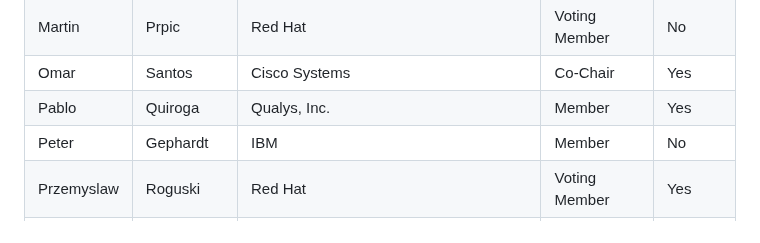
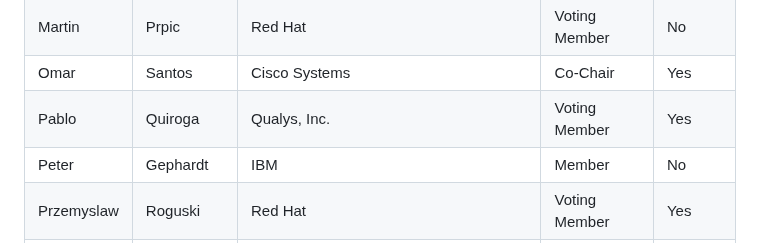
Before and after one commit to oasis-tcs/openeox, a Markdown page: meeting-minutes/2024/2024-09-18.md, the part around the change. GitHub-like rendering.

Commit message:
Update 2024-09-18.md
Co-authored-by: Justin Murphy <96064251+justmurphy@users.noreply.github.com>

```diff
--- a/meeting-minutes/2024/2024-09-18.md
+++ b/meeting-minutes/2024/2024-09-18.md
@@ -23,7 +23,7 @@ Quorum requires participation of 8 or more of the 14 voting members (including t
 | Langley    | Rock        | Dell                                                        | Member       | Yes     |
 | Martin     | Prpic       | Red Hat                                                     | Voting Member        | No      |
 | Omar       | Santos      | Cisco Systems                                               | Co-Chair      | Yes     |
-| Pablo      | Quiroga     | Qualys, Inc.                                                | Member        | Yes     |
+| Pablo      | Quiroga     | Qualys, Inc.                                                | Voting Member | Yes     |
 | Peter      | Gephardt    | IBM                                                         | Member        | No      |
 | Przemyslaw | Roguski     | Red Hat                                                     | Voting Member | Yes     |
 | Shridhar   | Chari       | Cisco Systems                                               | Member        | No      |
```
